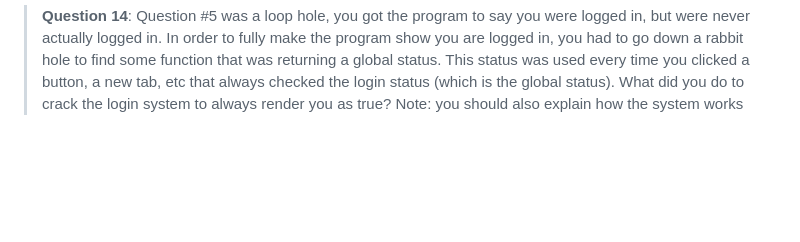
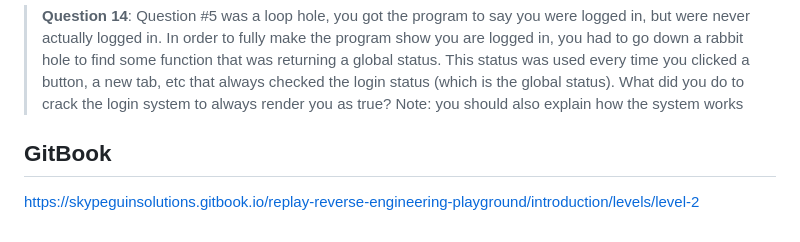
Before and after one commit to SkyPenguinLabs/REplay, a Markdown page: README.md, the part around the change. GitHub-like rendering; blank space fills up the shorter version.

```diff
--- a/README.md
+++ b/README.md
@@ -81,3 +81,7 @@ If you want to answer some questions, then here is a good map to do that with.
 > **Question 13**:  What key was needed to exit and close the game cheat?
 
 > **Question 14**: Question #5 was a loop hole,  you got the program to say you were logged in, but were never actually logged in. In order to fully make the program show you are logged in, you had to go down a rabbit hole to find some function that was returning a global status. This status was used every time you clicked a button, a new tab, etc that always checked the login status (which is the global status). What did you do to crack the login system to always render you as true? Note: you should also explain how the system works
+
+## GitBook
+
+https://skypeguinsolutions.gitbook.io/replay-reverse-engineering-playground/introduction/levels/level-2
```
